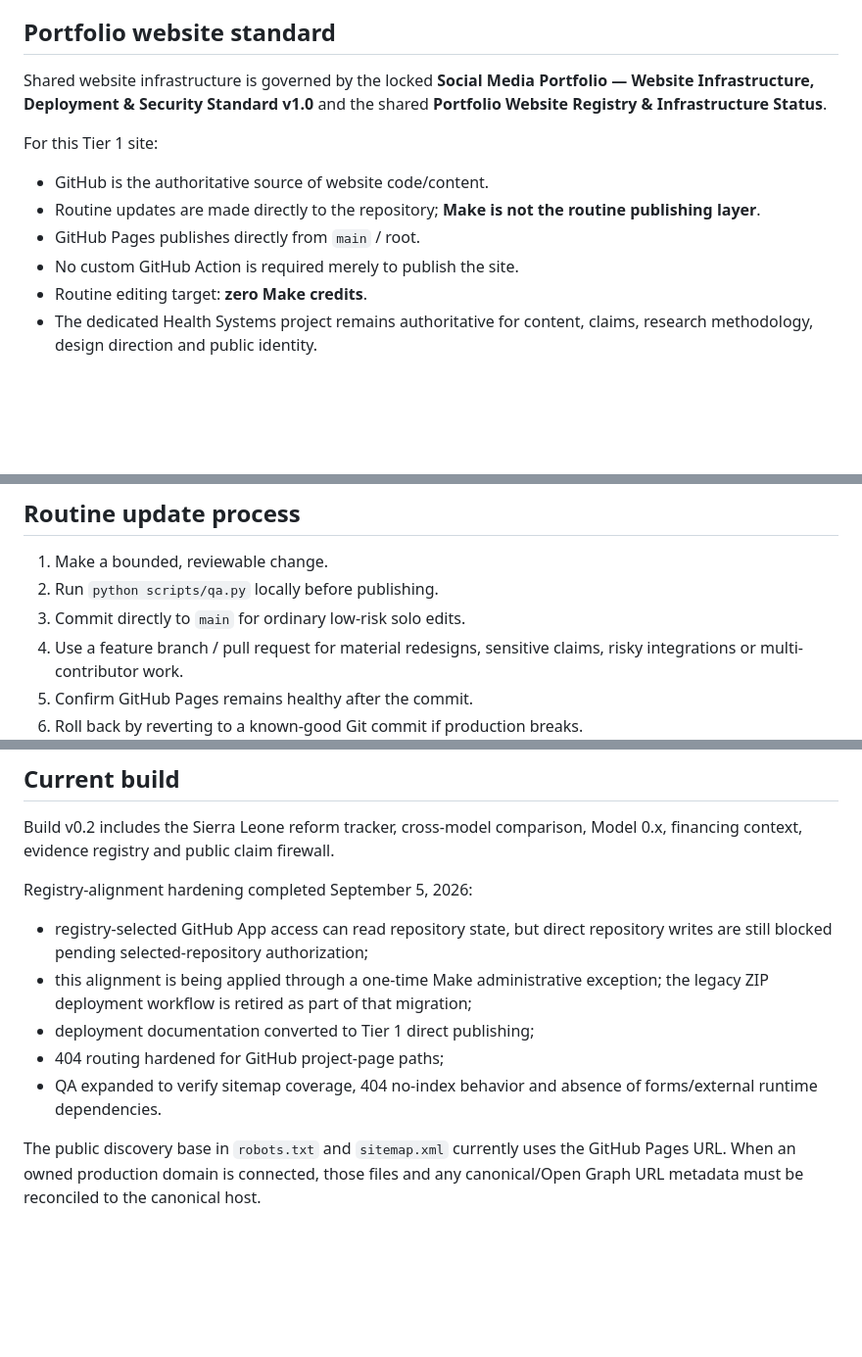
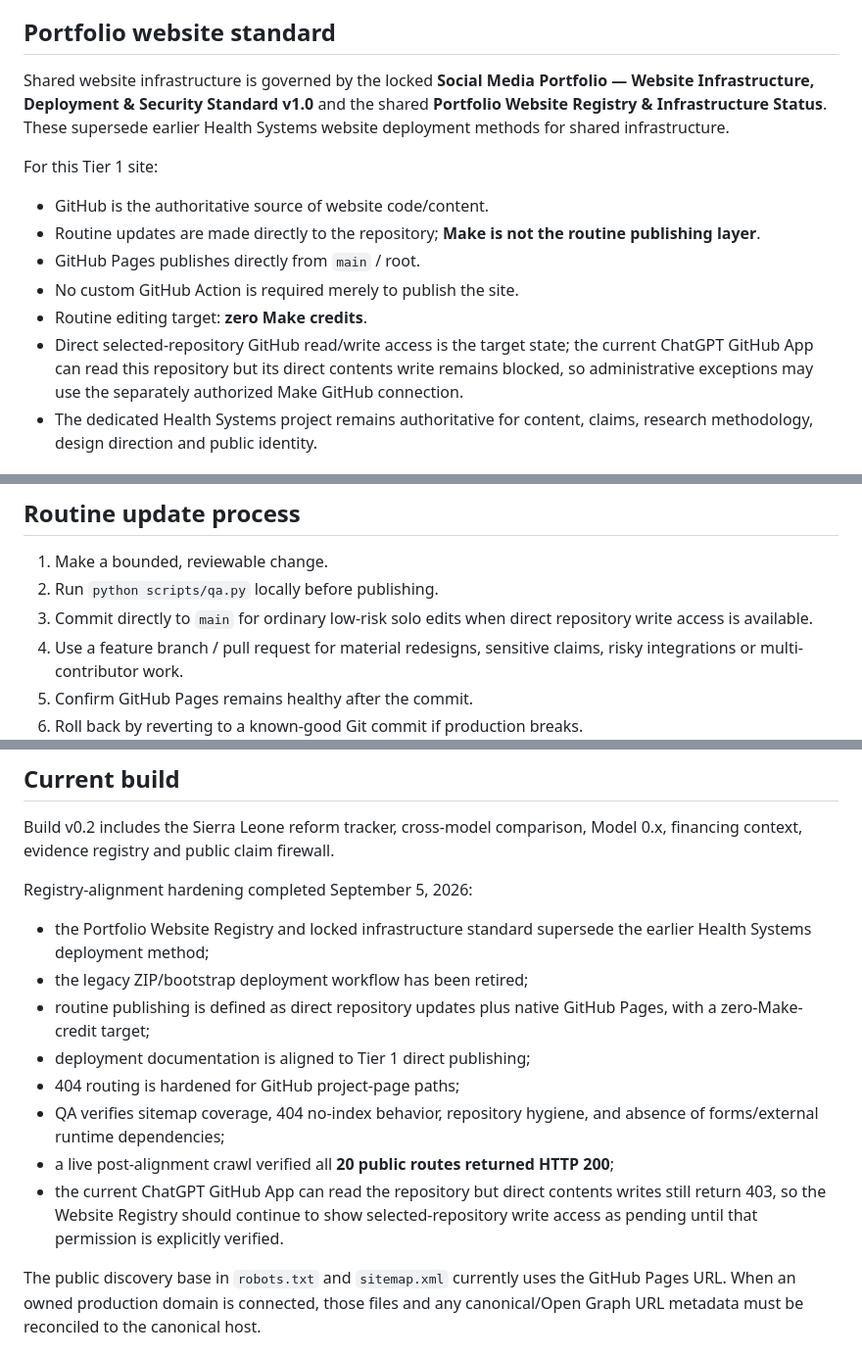
Before and after one commit to TheTrevorYoung/sierra-leone-health-systems, a Markdown page: README.md, 3 parts joined by grey strips. Shown at 98% size. Drawn GitHub-style; blank space fills up the shorter version.

Commit message:
Align Health Systems README with superseding website registry

```diff
--- a/README.md
+++ b/README.md
@@ -12,7 +12,7 @@ Public Tier 1 website for **Sierra Leone Health Systems**.
 This is a health-systems research and public-learning website. It is **not** a healthcare provider, hospital, insurer, patient portal, clinical-research enrollment site, or government program.
 
 ## Portfolio website standard
-Shared website infrastructure is governed by the locked **Social Media Portfolio — Website Infrastructure, Deployment & Security Standard v1.0** and the shared **Portfolio Website Registry & Infrastructure Status**.
+Shared website infrastructure is governed by the locked **Social Media Portfolio — Website Infrastructure, Deployment & Security Standard v1.0** and the shared **Portfolio Website Registry & Infrastructure Status**. These supersede earlier Health Systems website deployment methods for shared infrastructure.
 
 For this Tier 1 site:
 - GitHub is the authoritative source of website code/content.
@@ -20,6 +20,7 @@ For this Tier 1 site:
 - GitHub Pages publishes directly from `main` / root.
 - No custom GitHub Action is required merely to publish the site.
 - Routine editing target: **zero Make credits**.
+- Direct selected-repository GitHub read/write access is the target state; the current ChatGPT GitHub App can read this repository but its direct contents write remains blocked, so administrative exceptions may use the separately authorized Make GitHub connection.
 - The dedicated Health Systems project remains authoritative for content, claims, research methodology, design direction and public identity.
 
 ## Architecture
@@ -43,7 +44,7 @@ For this Tier 1 site:
 ## Routine update process
 1. Make a bounded, reviewable change.
 2. Run `python scripts/qa.py` locally before publishing.
-3. Commit directly to `main` for ordinary low-risk solo edits.
+3. Commit directly to `main` for ordinary low-risk solo edits when direct repository write access is available.
 4. Use a feature branch / pull request for material redesigns, sensitive claims, risky integrations or multi-contributor work.
 5. Confirm GitHub Pages remains healthy after the commit.
 6. Roll back by reverting to a known-good Git commit if production breaks.
@@ -69,10 +70,13 @@ Do not publish provider, licensing, government-partnership, pilot-authorization,
 Build v0.2 includes the Sierra Leone reform tracker, cross-model comparison, Model 0.x, financing context, evidence registry and public claim firewall.
 
 Registry-alignment hardening completed September 5, 2026:
-- registry-selected GitHub App access can read repository state, but direct repository writes are still blocked pending selected-repository authorization;
-- this alignment is being applied through a one-time Make administrative exception; the legacy ZIP deployment workflow is retired as part of that migration;
-- deployment documentation converted to Tier 1 direct publishing;
-- 404 routing hardened for GitHub project-page paths;
-- QA expanded to verify sitemap coverage, 404 no-index behavior and absence of forms/external runtime dependencies.
+- the Portfolio Website Registry and locked infrastructure standard supersede the earlier Health Systems deployment method;
+- the legacy ZIP/bootstrap deployment workflow has been retired;
+- routine publishing is defined as direct repository updates plus native GitHub Pages, with a zero-Make-credit target;
+- deployment documentation is aligned to Tier 1 direct publishing;
+- 404 routing is hardened for GitHub project-page paths;
+- QA verifies sitemap coverage, 404 no-index behavior, repository hygiene, and absence of forms/external runtime dependencies;
+- a live post-alignment crawl verified all **20 public routes returned HTTP 200**;
+- the current ChatGPT GitHub App can read the repository but direct contents writes still return 403, so the Website Registry should continue to show selected-repository write access as pending until that permission is explicitly verified.
 
 The public discovery base in `robots.txt` and `sitemap.xml` currently uses the GitHub Pages URL. When an owned production domain is connected, those files and any canonical/Open Graph URL metadata must be reconciled to the canonical host.
```
